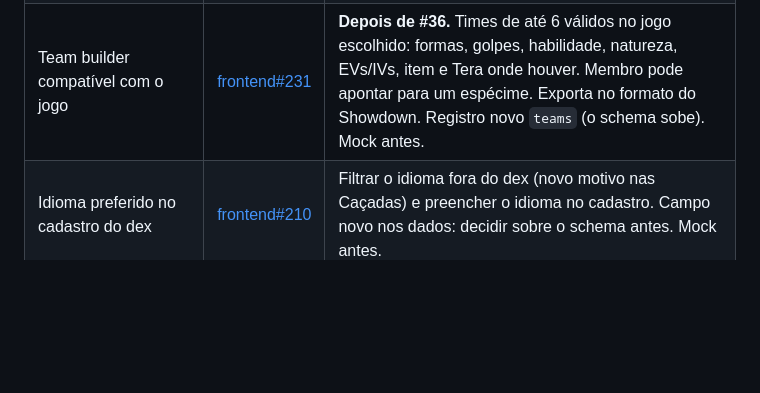
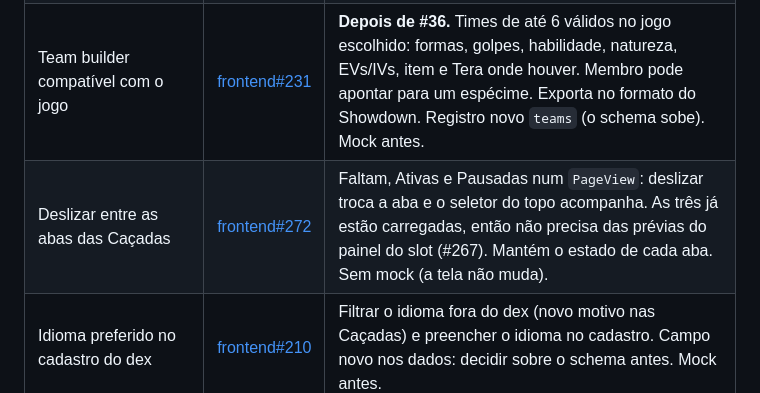
Before and after one commit to nunesvictor/ishinydex, a Markdown page: docs/roadmap/backlog.md, the part around the change. Drawn GitHub-style; blank space fills up the shorter version.

Commit message:
docs: deslizar entre as abas das Caçadas no backlog
Co-Authored-By: Claude Opus 5.5 <noreply@anthropic.com>
Claude-Session: https://claude.ai/code/session_01JPCn1ih9o6ViEpMU7AzinM

```diff
--- a/docs/roadmap/backlog.md
+++ b/docs/roadmap/backlog.md
@@ -12,6 +12,7 @@ Ideia nova entra aqui primeiro, com uma issue curta (o quê e por quê). Mock, d
 | Tema Logo (paleta B) | [frontend#245](https://github.com/nunesvictor/ishinydex-frontend/issues/245) | **Depois de #162.** Azul e amarelo da logo, barra superior amarela (pede cor própria da barra na paleta). Mesma escolha de tema da #244; quem sair primeiro leva a tela. Mock pronto no canvas. |
 | Golpes com nomes em inglês | [frontend#36](https://github.com/nunesvictor/ishinydex-frontend/issues/36) | Pré-requisito do team builder (#231): golpes e aprendizado por forma e grupo de versões no catálogo (backend primeiro), mostrados na ficha da forma. |
 | Team builder compatível com o jogo | [frontend#231](https://github.com/nunesvictor/ishinydex-frontend/issues/231) | **Depois de #36.** Times de até 6 válidos no jogo escolhido: formas, golpes, habilidade, natureza, EVs/IVs, item e Tera onde houver. Membro pode apontar para um espécime. Exporta no formato do Showdown. Registro novo `teams` (o schema sobe). Mock antes. |
+| Deslizar entre as abas das Caçadas | [frontend#272](https://github.com/nunesvictor/ishinydex-frontend/issues/272) | Faltam, Ativas e Pausadas num `PageView`: deslizar troca a aba e o seletor do topo acompanha. As três já estão carregadas, então não precisa das prévias do painel do slot (#267). Mantém o estado de cada aba. Sem mock (a tela não muda). |
 | Idioma preferido no cadastro do dex | [frontend#210](https://github.com/nunesvictor/ishinydex-frontend/issues/210) | Filtrar o idioma fora do dex (novo motivo nas Caçadas) e preencher o idioma no cadastro. Campo novo nos dados: decidir sobre o schema antes. Mock antes. |
 
 ## Dados e catálogo
```
